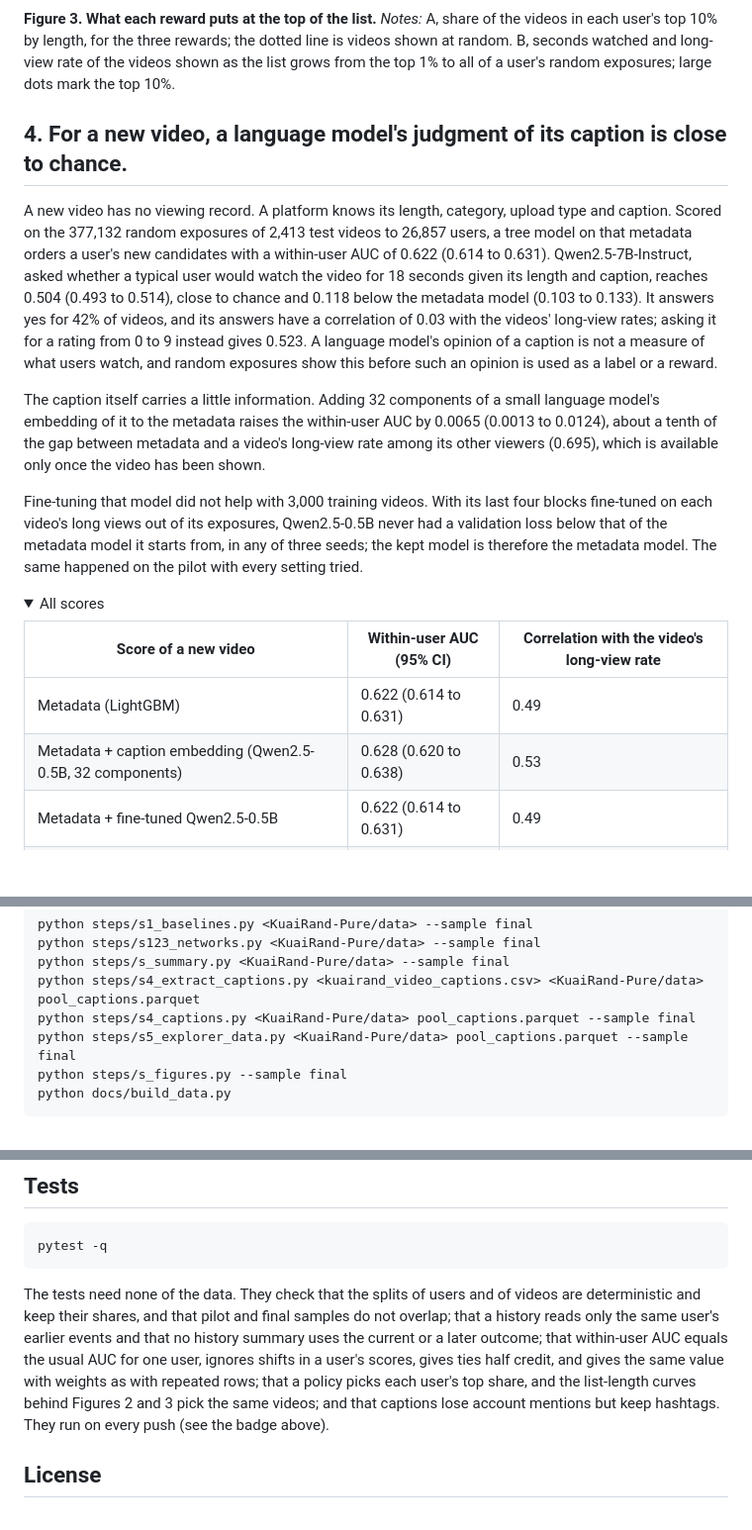
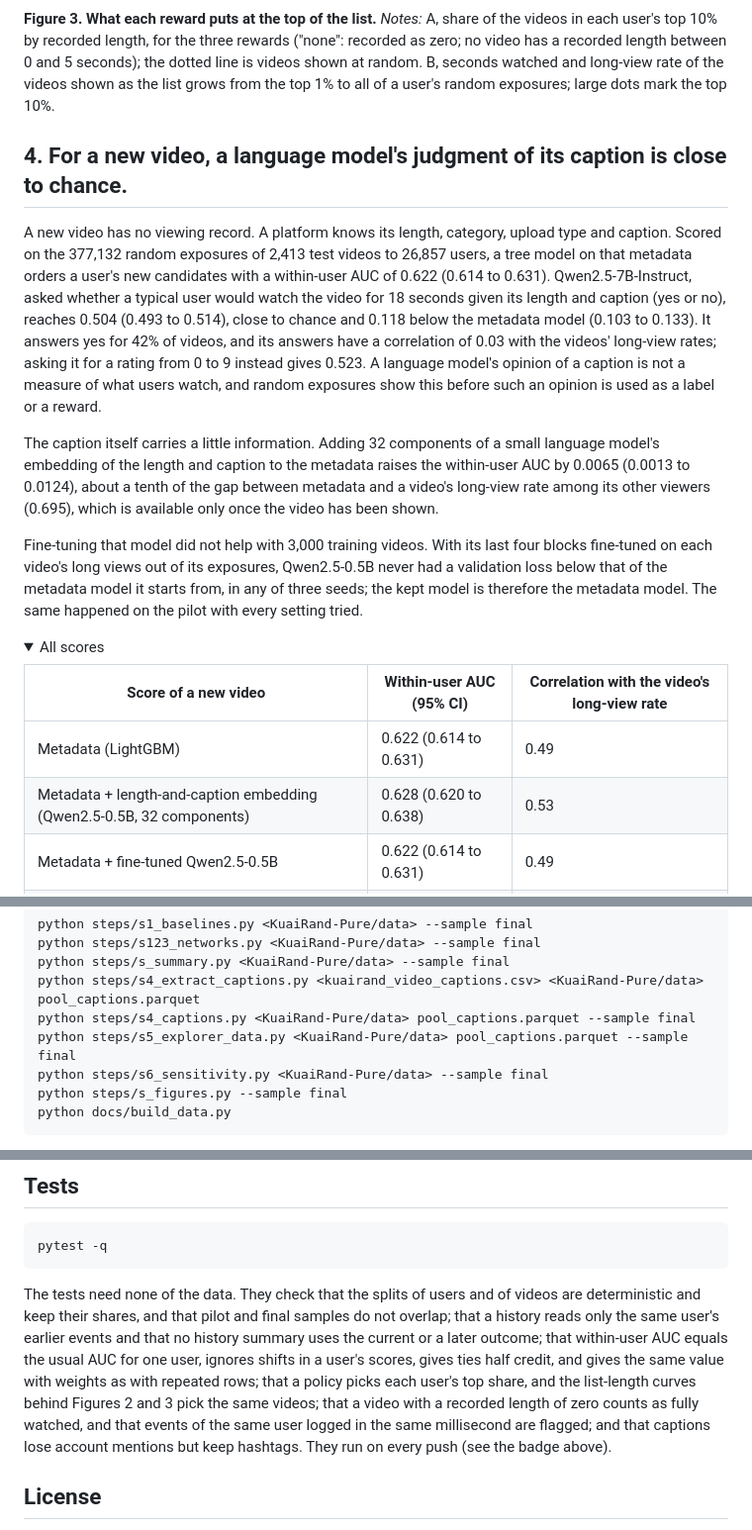
Before and after one commit to lyz44git/feed-ranking-and-reward-design, a Markdown page: README.md, 3 parts joined by grey strips. Shown at 99% size. GitHub-like rendering; folded sections open; blank space fills up the shorter version.

````diff
--- a/README.md
+++ b/README.md
@@ -113,21 +131,21 @@ are rare (about 6 and 1 per 1,000 exposures) and move little under any reward.
 
 <a href="https://lyz44git.github.io/feed-ranking-and-reward-design/#reward"><img src="figures/figure3_final.png" alt="Two panels: distribution of video length in each user's top 10% under three rewards and at random; seconds watched against long-view rate for each reward as the list grows from 1% to 100%." width="100%"></a>
 
-**Figure 3. What each reward puts at the top of the list.** *Notes:* A, share of the videos in each user's top 10% by length, for the three rewards; the dotted line is videos shown at random. B, seconds watched and long-view rate of the videos shown as the list grows from the top 1% to all of a user's random exposures; large dots mark the top 10%.
+**Figure 3. What each reward puts at the top of the list.** *Notes:* A, share of the videos in each user's top 10% by recorded length, for the three rewards ("none": recorded as zero; no video has a recorded length between 0 and 5 seconds); the dotted line is videos shown at random. B, seconds watched and long-view rate of the videos shown as the list grows from the top 1% to all of a user's random exposures; large dots mark the top 10%.
 
 ## 4. For a new video, a language model's judgment of its caption is close to chance.
 
 A new video has no viewing record. A platform knows its length, category, upload type and caption. Scored on the
 377,132 random exposures of 2,413 test videos to 26,857 users, a tree model on that metadata orders a user's new
 candidates with a within-user AUC of 0.622 (0.614 to 0.631). Qwen2.5-7B-Instruct, asked whether a typical user would
-watch the video for 18 seconds given its length and caption, reaches 0.504 (0.493 to 0.514), close to chance and 0.118
+watch the video for 18 seconds given its length and caption (yes or no), reaches 0.504 (0.493 to 0.514), close to chance and 0.118
 below the metadata model (0.103 to 0.133). It answers yes for 42% of videos, and its answers have a correlation of
 0.03 with the videos' long-view rates; asking it for a rating from 0 to 9 instead gives 0.523. A language model's
 opinion of a caption is not a measure of what users watch, and random exposures show this before such an opinion is
 used as a label or a reward.
 
-The caption itself carries a little information. Adding 32 components of a small language model's embedding of it to
-the metadata raises the within-user AUC by 0.0065 (0.0013 to 0.0124), about a tenth of the gap between metadata and a
+The caption itself carries a little information. Adding 32 components of a small language model's embedding of the length and
+caption to the metadata raises the within-user AUC by 0.0065 (0.0013 to 0.0124), about a tenth of the gap between metadata and a
 video's long-view rate among its other viewers (0.695), which is available only once the video has been shown.
 
 Fine-tuning that model did not help with 3,000 training videos. With its last four blocks fine-tuned on each video's
@@ -140,7 +158,7 @@ every setting tried.
 | Score of a new video | Within-user AUC (95% CI) | Correlation with the video's long-view rate |
 |---|---|---|
 | Metadata (LightGBM) | 0.622 (0.614 to 0.631) | 0.49 |
-| Metadata + caption embedding (Qwen2.5-0.5B, 32 components) | 0.628 (0.620 to 0.638) | 0.53 |
+| Metadata + length-and-caption embedding (Qwen2.5-0.5B, 32 components) | 0.628 (0.620 to 0.638) | 0.53 |
 | Metadata + fine-tuned Qwen2.5-0.5B | 0.622 (0.614 to 0.631) | 0.49 |
 | Qwen2.5-7B-Instruct, yes or no | 0.504 (0.493 to 0.514) | 0.03 |
 | Qwen2.5-7B-Instruct, rating from 0 to 9 | 0.523 (0.513 to 0.535) | 0.15 |
@@ -243,6 +262,7 @@ python steps/s_summary.py <KuaiRand-Pure/data> --sample final
 python steps/s4_extract_captions.py <kuairand_video_captions.csv> <KuaiRand-Pure/data> pool_captions.parquet
 python steps/s4_captions.py <KuaiRand-Pure/data> pool_captions.parquet --sample final
 python steps/s5_explorer_data.py <KuaiRand-Pure/data> pool_captions.parquet --sample final
+python steps/s6_sensitivity.py <KuaiRand-Pure/data> --sample final
 python steps/s_figures.py --sample final
 python docs/build_data.py
 ```
@@ -262,7 +282,8 @@ shares, and that pilot and final samples do not overlap; that a history reads on
 that no history summary uses the current or a later outcome; that within-user AUC equals the usual AUC for one user,
 ignores shifts in a user's scores, gives ties half credit, and gives the same value with weights as with repeated
 rows; that a policy picks each user's top share, and the list-length curves behind Figures 2 and 3 pick the same
-videos; and that captions lose account mentions but keep hashtags. They run
+videos; that a video with a recorded length of zero counts as fully watched, and that events of the same user logged in
+the same millisecond are flagged; and that captions lose account mentions but keep hashtags. They run
 on every push (see the badge above).
 
 ## License
````
Also changed, not shown: other parts of README.md (+39 -20 lines), figures/figure3_final.png, 9 other files.
